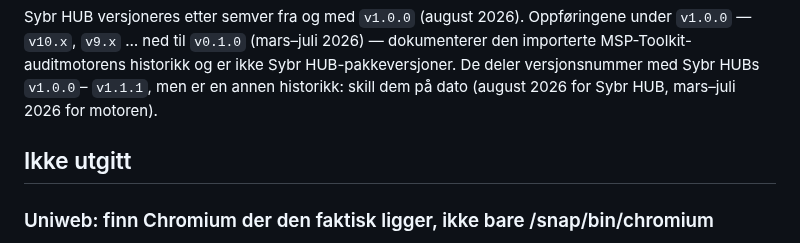
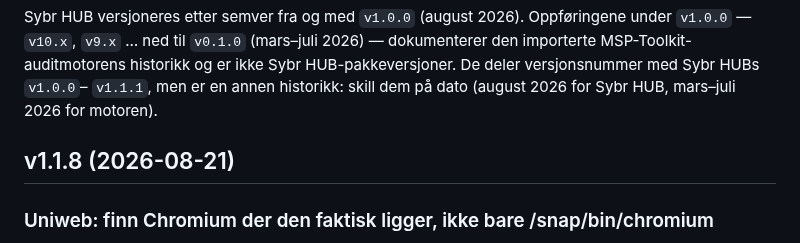
Before and after one commit to franzjeger/sybr-hub, a Markdown page: CHANGELOG.md, the part around the change. GitHub-like rendering.

```diff
--- a/CHANGELOG.md
+++ b/CHANGELOG.md
@@ -7,7 +7,7 @@ ikke Sybr HUB-pakkeversjoner. De deler versjonsnummer med Sybr HUBs `v1.0.0`–
 `v1.1.1`, men er en annen historikk: skill dem på dato (august 2026 for Sybr
 HUB, mars–juli 2026 for motoren).
 
-## Ikke utgitt
+## v1.1.8 (2026-08-21)
 ### Uniweb: finn Chromium der den faktisk ligger, ikke bare /snap/bin/chromium
 
 Rotårsaken bak «Innlogging til Uniweb feilet» i Motavo-miljøet: scraperen prøvde
```
Also changed, not shown: README.md (+1 -1 lines).
